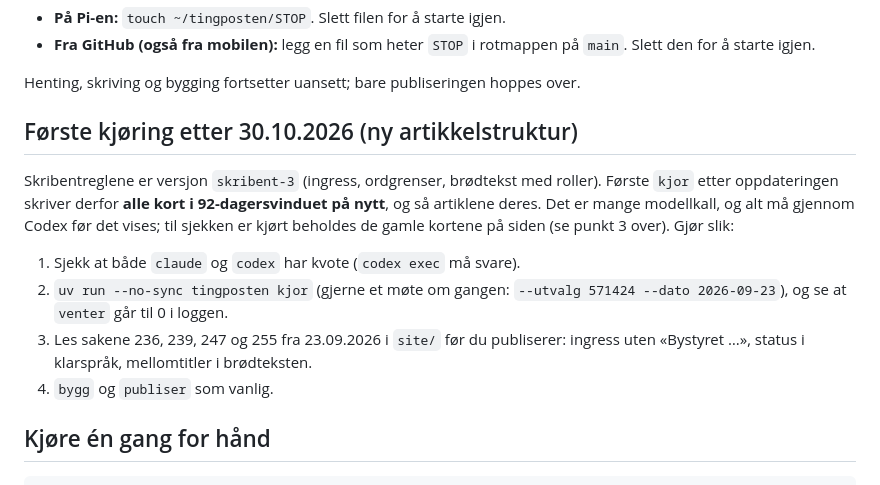
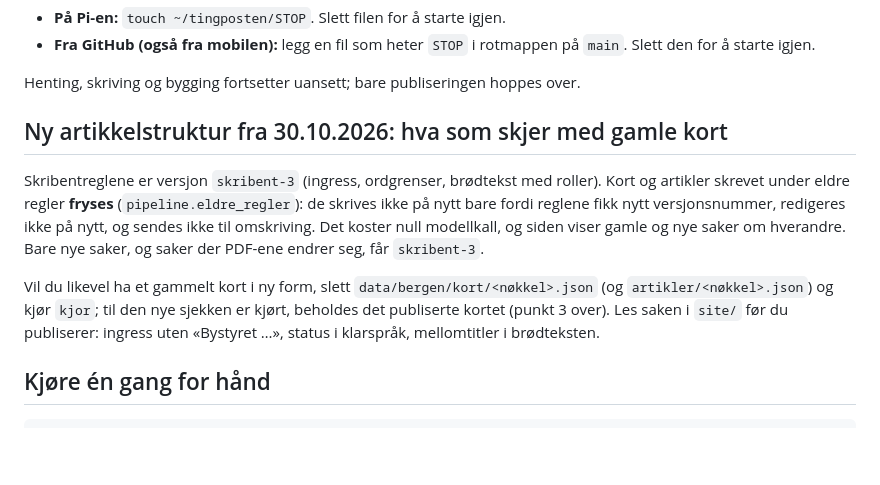
Before and after one commit to v3x4t0r/tingposten, a Markdown page: deploy/README.md, the part around the change. GitHub-like rendering; blank space fills up the shorter version.

Commit message:
Kjørebok: gamle kort fryses, ikke skrives på nytt (erstatter avsnittet om første kjøring etter 30.10)
Co-Authored-By: Claude Fable 5.1 <noreply@anthropic.com>

```diff
--- a/deploy/README.md
+++ b/deploy/README.md
@@ -138,14 +138,11 @@ rm ~/tingposten/PUBLISER      # av
 
 Henting, skriving og bygging fortsetter uansett; bare publiseringen hoppes over.
 
-## Første kjøring etter 30.10.2026 (ny artikkelstruktur)
+## Ny artikkelstruktur fra 30.10.2026: hva som skjer med gamle kort
 
-Skribentreglene er versjon `skribent-3` (ingress, ordgrenser, brødtekst med roller). Første `kjor` etter oppdateringen skriver derfor **alle kort i 92-dagersvinduet på nytt**, og så artiklene deres. Det er mange modellkall, og alt må gjennom Codex før det vises; til sjekken er kjørt beholdes de gamle kortene på siden (se punkt 3 over). Gjør slik:
+Skribentreglene er versjon `skribent-3` (ingress, ordgrenser, brødtekst med roller). Kort og artikler skrevet under eldre regler **fryses** (`pipeline.eldre_regler`): de skrives ikke på nytt bare fordi reglene fikk nytt versjonsnummer, redigeres ikke på nytt, og sendes ikke til omskriving. Det koster null modellkall, og siden viser gamle og nye saker om hverandre. Bare nye saker, og saker der PDF-ene endrer seg, får `skribent-3`.
 
-1. Sjekk at både `claude` og `codex` har kvote (`codex exec` må svare).
-2. `uv run --no-sync tingposten kjor` (gjerne et møte om gangen: `--utvalg 571424 --dato 2026-09-23`), og se at `venter` går til 0 i loggen.
-3. Les sakene 236, 239, 247 og 255 fra 23.09.2026 i `site/` før du publiserer: ingress uten «Bystyret …», status i klarspråk, mellomtitler i brødteksten.
-4. `bygg` og `publiser` som vanlig.
+Vil du likevel ha et gammelt kort i ny form, slett `data/bergen/kort/<nøkkel>.json` (og `artikler/<nøkkel>.json`) og kjør `kjor`; til den nye sjekken er kjørt, beholdes det publiserte kortet (punkt 3 over). Les saken i `site/` før du publiserer: ingress uten «Bystyret …», status i klarspråk, mellomtitler i brødteksten.
 
 ## Kjøre én gang for hånd
 
```
